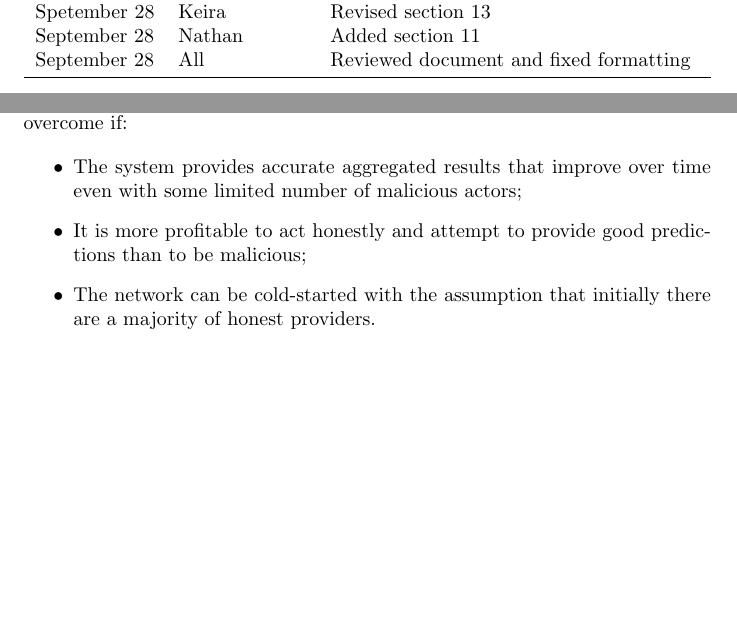
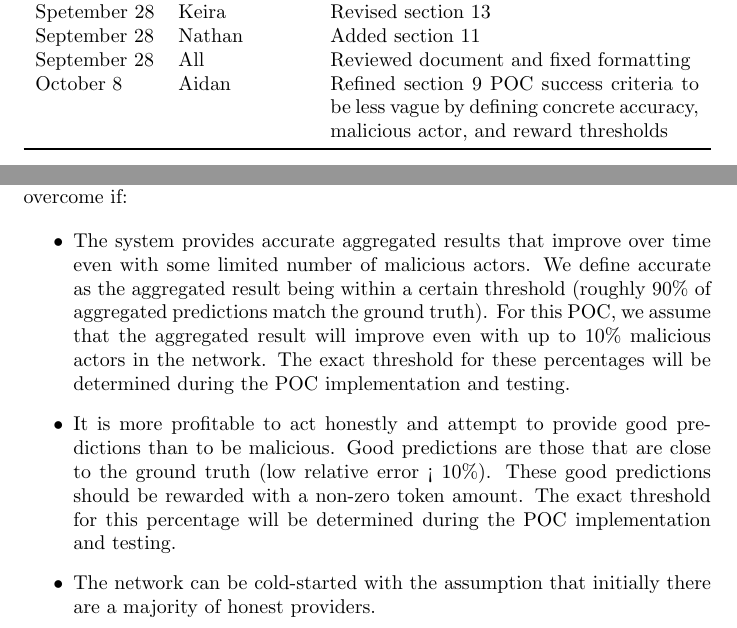
Before and after one commit to robertLam04/daiim, a LaTeX document (docs/DevelopmentPlan/DevelopmentPlan.tex): two parts of pages 1 and 7 of 16 before the commit and two parts of pages 1 and 7 of 17 after it, joined at a grey line, cut so that both start at the same text, the shorter picture padded with empty space. Compiled offline with pdfLaTeX; a LaTeX package or settings file that is missing is left out.

Commit message:
Refine POC success criteria to be less vague
Define concrete thresholds for aggregate accuracy, tolerated malicious
actors, and rewarded prediction error, and add revision history entry.

Co-Authored-By: Claude Opus 5.5 <noreply@anthropic.com>

```diff
--- a/docs/DevelopmentPlan/DevelopmentPlan.tex
+++ b/docs/DevelopmentPlan/DevelopmentPlan.tex
@@ -33,6 +33,7 @@ September 28 & Robert & Added sections 1-4 and 9-10\\
 Spetember 28 & Keira & Revised section 13 \\
 September 28 & Nathan & Added section 11 \\
 September 28 & All & Reviewed document and fixed formatting \\
+October 8 & Aidan & Refined section 9 POC success criteria to be less vague by defining concrete accuracy, malicious actor, and reward thresholds \\
 \bottomrule
 \end{tabularx}
 \end{table}
@@ -284,8 +285,8 @@ significantly influence the network.
 This proof of concept will be successful and show that the stated risk can be overcome if:
 
 {\begin{itemize}
-    \item The system provides accurate aggregated results that improve over time even with some limited number of malicious actors;
-    \item It is more profitable to act honestly and attempt to provide good predictions than to be malicious;
+    \item The system provides accurate aggregated results that improve over time even with some limited number of malicious actors. We define accurate as the aggregated result being within a certain threshold (roughly 90\% of aggregated predictions match the ground truth). For this POC, we assume that the aggregated result will improve even with up to 10\% malicious actors in the network. The exact threshold for these percentages will be determined during the POC implementation and testing.
+    \item It is more profitable to act honestly and attempt to provide good predictions than to be malicious. Good predictions are those that are close to the ground truth (low relative error < 10\%). These good predictions should be rewarded with a non-zero token amount. The exact threshold for this percentage will be determined during the POC implementation and testing.
     \item The network can be cold-started with the assumption that initially there are a majority of honest providers.
 \end{itemize}}
 
```
